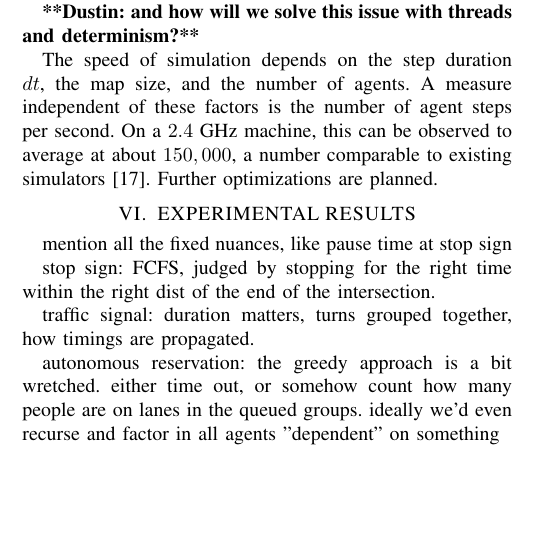
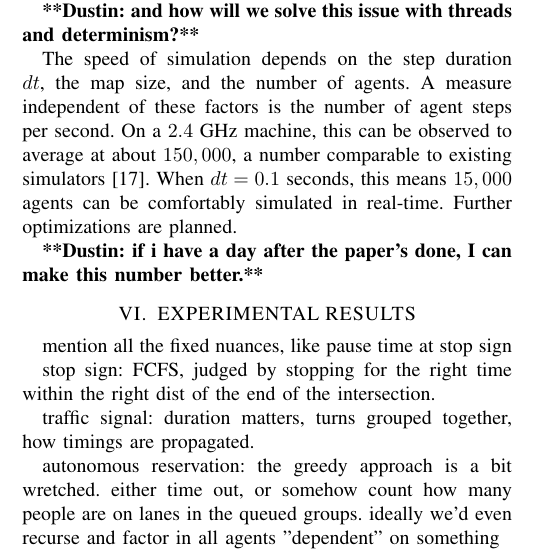
Before and after one commit to ovunctuzel/road-rage, a LaTeX paper (papers/itsc_2012/final.tex): part of one column of page 5 of 6, cut so that both start at the same text, the shorter picture padded with empty space. Compiled offline with pdfLaTeX.

```diff
--- a/papers/itsc_2012/final.tex
+++ b/papers/itsc_2012/final.tex
@@ -518,7 +518,11 @@
 number of agents. A measure independent of these factors is the number of agent
 steps per second. On a $2.4$ GHz machine, this can be observed to average at
 about $150,000$, a number comparable to existing simulators \cite{SUMOthesis}.
-Further optimizations are planned.
+When $dt = 0.1$ seconds, this means $15,000$ agents can be comfortably simulated
+in real-time.  Further optimizations are planned.
+
+\commentd{if i have a day after the paper's done, I can make this number
+better.}
 
 %%%%%%%%%%%%%%%%%%%%%%%%%%%%%%%%%%%%%%%%%%%%%%%%%%%%%%%%%%%%%%%%%%%%%%%%%%%%%%%%
 
```
Also changed, not shown: 8 other files.
